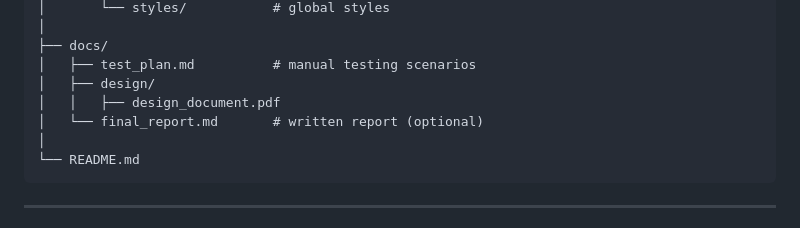
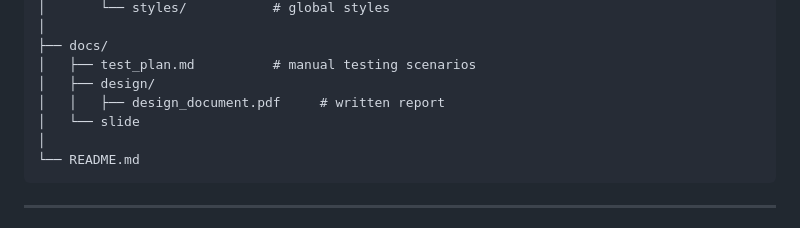
Before and after one commit to ZeakOptimistic/Vinuni-DB-Inventory-System-The-Fool, a Markdown page: README.md, the part around one of its changes. Drawn GitHub-style.

````diff
--- a/README.md
+++ b/README.md
@@ -293,8 +293,8 @@ On the frontend:
 ├── docs/
 │   ├── test_plan.md          # manual testing scenarios
 │   ├── design/
-│   │   ├── design_document.pdf
-│   └── final_report.md       # written report (optional)
+│   │   ├── design_document.pdf     # written report
+│   └── slide
 │
 └── README.md
 ```
````
Also changed, not shown: other parts of README.md (+1 -1 lines).
